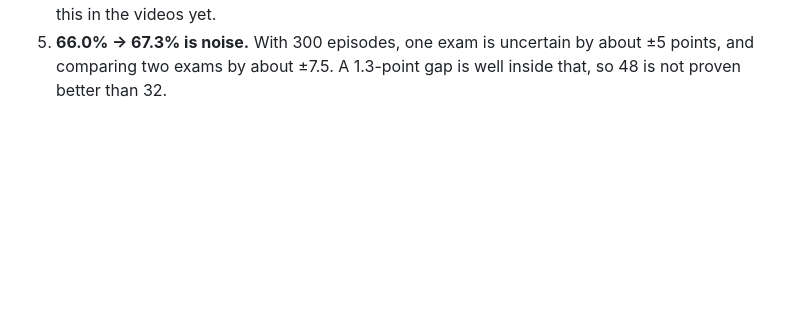
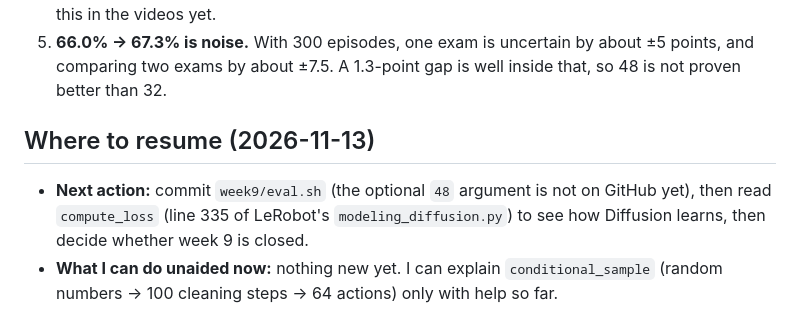
Before and after one commit to welidemezene/grasping-twin, a Markdown page: week9/README.md, the part around the change. GitHub-like rendering; blank space fills up the shorter version.

Commit message:
the readme added about the latest concepts

```diff
--- a/week9/README.md
+++ b/week9/README.md
@@ -101,3 +101,8 @@ My guess is that Diffusion re-plans too fast, every 0.64 s, and every re-plan st
 3. **Reach idea: not supported as written.** The rule needed both parts. Part A failed: reach at 48/63 was 9, not at most 5. Part B passed: 16 had 18 reach failures against 10 at 32. Reach also dropped on the exam (23 → 14), so the idea is not dead, but that is a hint for a new test with its own rule, not a result of this one.
 4. **Why grasp doubled (15 → 30), my guess:** it is the same trade-off as ACT in week 8. With 48, the robot predicts 64 steps and executes 48 (0.96 s) without looking at the camera again. Committing longer reduces left-right switching, which helps reach, but closing the gripper needs quick correction, and the robot is blind for longer at that moment. I have not confirmed this in the videos yet.
 5. **66.0% → 67.3% is noise.** With 300 episodes, one exam is uncertain by about ±5 points, and comparing two exams by about ±7.5. A 1.3-point gap is well inside that, so 48 is not proven better than 32.
+
+## Where to resume (2026-11-13)
+
+- **Next action:** commit `week9/eval.sh` (the optional `48` argument is not on GitHub yet), then read `compute_loss` (line 335 of LeRobot's `modeling_diffusion.py`) to see how Diffusion learns, then decide whether week 9 is closed.
+- **What I can do unaided now:** nothing new yet. I can explain `conditional_sample` (random numbers → 100 cleaning steps → 64 actions) only with help so far.
```
